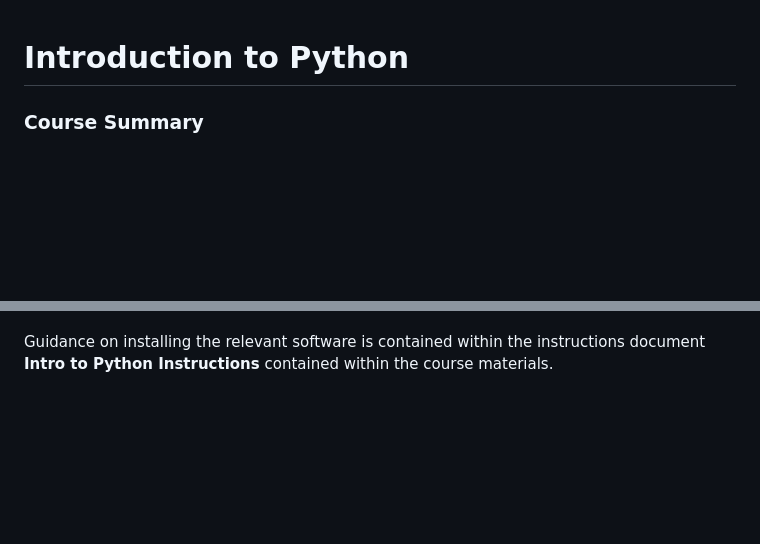
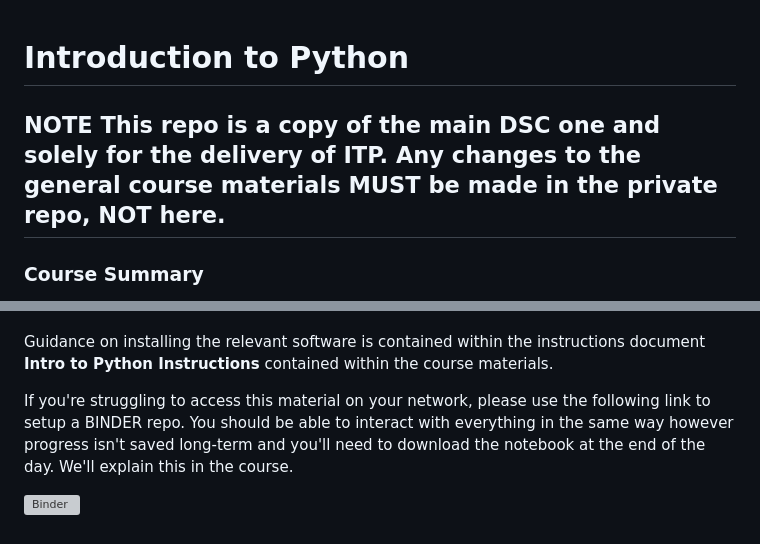
Before and after one commit to tbalbone31/DSC_ITP_binder, a Markdown page: README.md, 2 parts joined by grey strips. GitHub-like rendering; blank space fills up the shorter version; grey boxes are pictures that could not be loaded.

Commit message:
Update README.md
Add ITP delivery notes and Binder Badge

```diff
--- a/README.md
+++ b/README.md
@@ -1,4 +1,6 @@
 # Introduction to Python
+
+## NOTE **This repo is a copy of the main DSC one and solely for the delivery of ITP.  Any changes to the general course materials MUST be made in the private repo, NOT here.**
 
 ### **Course Summary**
 
@@ -72,3 +74,7 @@ The course has been written in the following versions of software and packages.
 
 Guidance on installing the relevant software is contained within the instructions document **Intro to Python Instructions** contained within the
 course materials.
+
+If you're struggling to access this material on your network, please use the following link to setup a BINDER repo.  You should be able to interact with everything in the same way however progress isn't saved long-term and you'll need to download the notebook at the end of the day.  We'll explain this in the course.
+
+[![Binder](https://mybinder.org/badge_logo.svg)](https://mybinder.org/v2/gh/tbalbone31/DSC_ITP_binder/HEAD)
```
